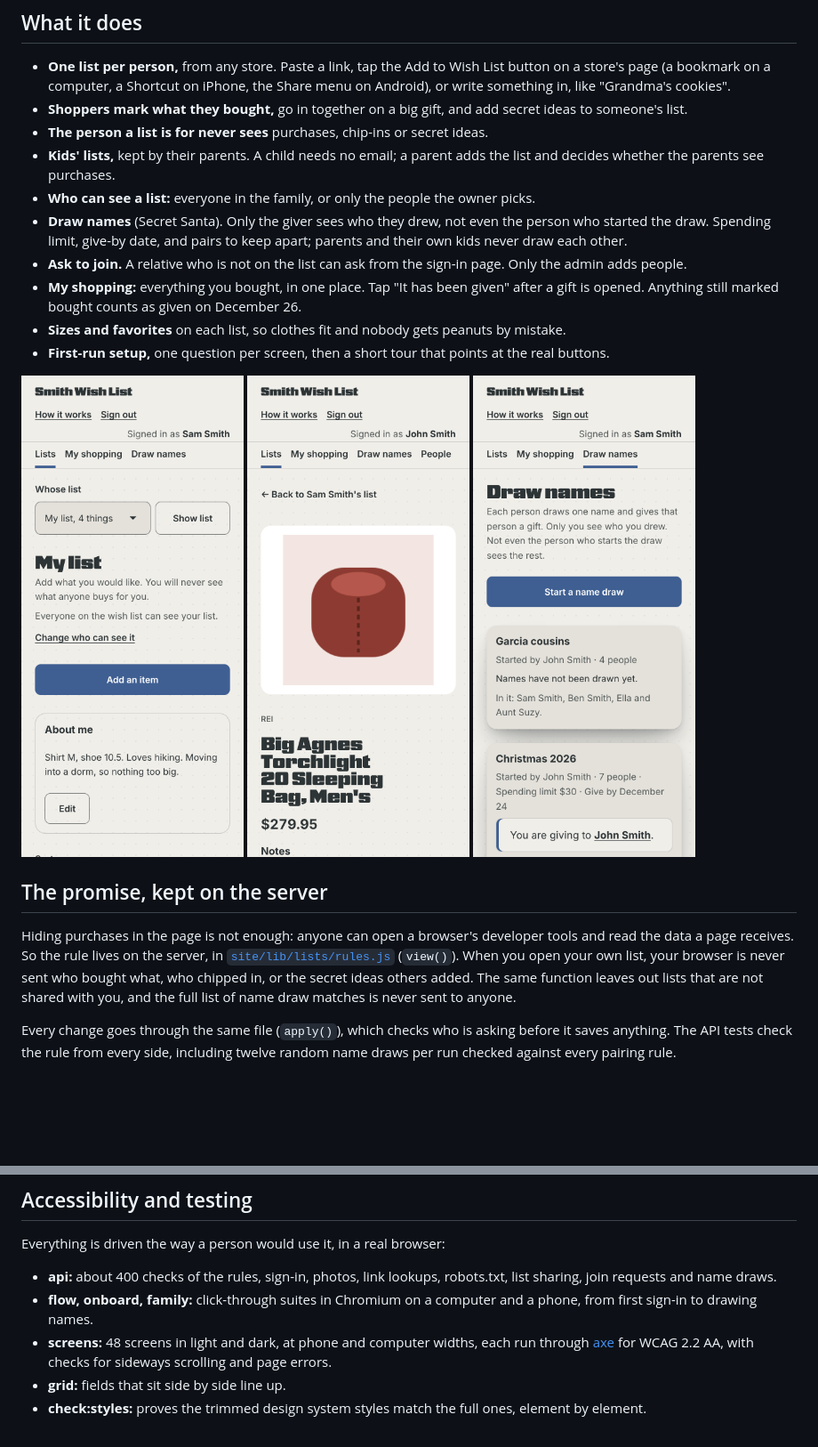
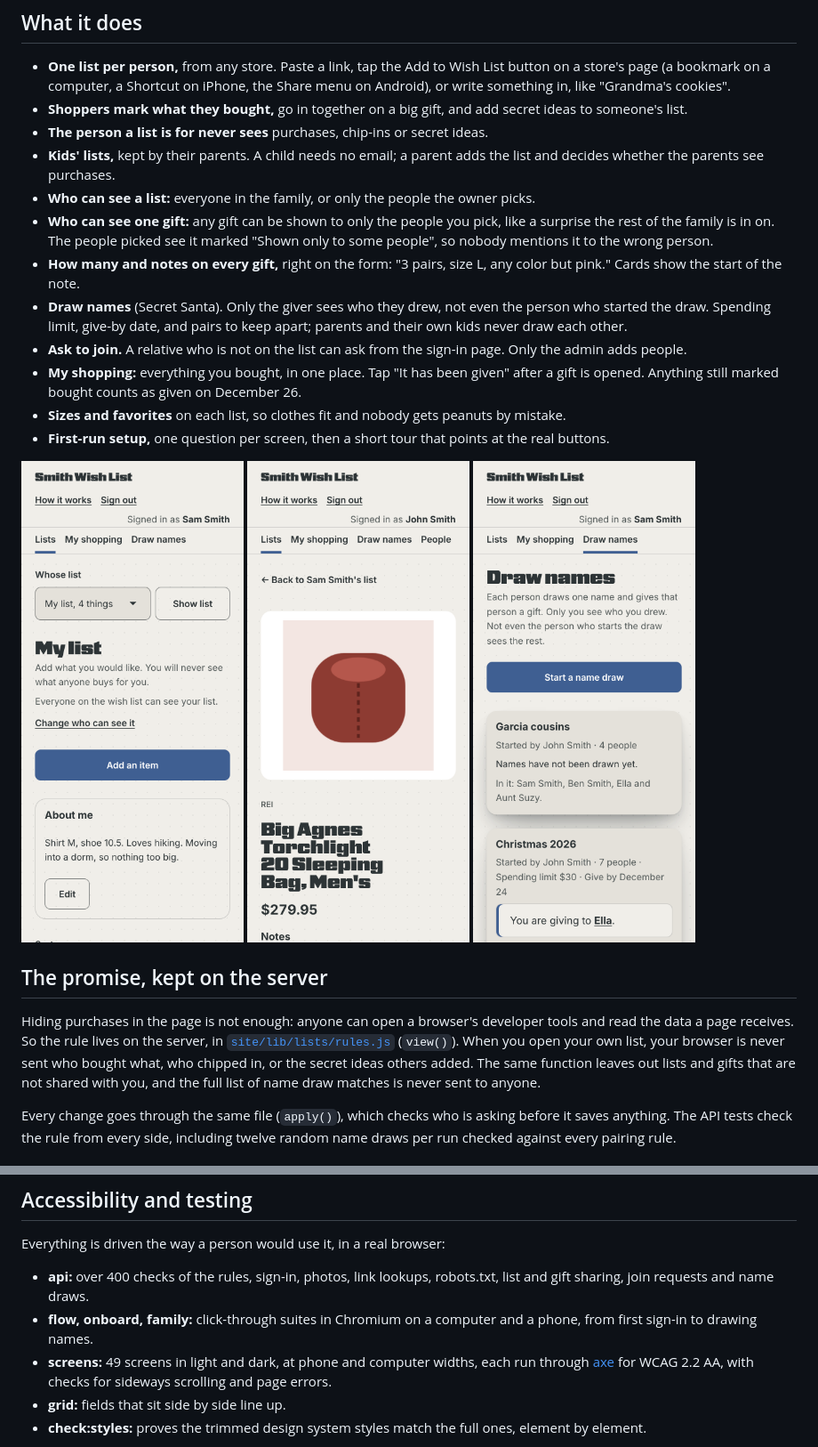
Before and after one commit to vandy1690/family-wish-list, a Markdown page: README.md, 2 parts joined by grey strips. Shown at 89% size. Drawn GitHub-style; pictures changed too: docs/screens/draw-names-phone.png; blank space fills up the shorter version.

```diff
--- a/README.md
+++ b/README.md
@@ -22,6 +22,8 @@ Store wish lists tie a family to one store, and most list apps assume everyone i
 - **The person a list is for never sees** purchases, chip-ins or secret ideas.
 - **Kids' lists,** kept by their parents. A child needs no email; a parent adds the list and decides whether the parents see purchases.
 - **Who can see a list:** everyone in the family, or only the people the owner picks.
+- **Who can see one gift:** any gift can be shown to only the people you pick, like a surprise the rest of the family is in on. The people picked see it marked "Shown only to some people", so nobody mentions it to the wrong person.
+- **How many and notes on every gift,** right on the form: "3 pairs, size L, any color but pink." Cards show the start of the note.
 - **Draw names** (Secret Santa). Only the giver sees who they drew, not even the person who started the draw. Spending limit, give-by date, and pairs to keep apart; parents and their own kids never draw each other.
 - **Ask to join.** A relative who is not on the list can ask from the sign-in page. Only the admin adds people.
 - **My shopping:** everything you bought, in one place. Tap "It has been given" after a gift is opened. Anything still marked bought counts as given on December 26.
@@ -36,7 +38,7 @@ Store wish lists tie a family to one store, and most list apps assume everyone i
 
 ## The promise, kept on the server
 
-Hiding purchases in the page is not enough: anyone can open a browser's developer tools and read the data a page receives. So the rule lives on the server, in [`site/lib/lists/rules.js`](site/lib/lists/rules.js) (`view()`). When you open your own list, your browser is never sent who bought what, who chipped in, or the secret ideas others added. The same function leaves out lists that are not shared with you, and the full list of name draw matches is never sent to anyone.
+Hiding purchases in the page is not enough: anyone can open a browser's developer tools and read the data a page receives. So the rule lives on the server, in [`site/lib/lists/rules.js`](site/lib/lists/rules.js) (`view()`). When you open your own list, your browser is never sent who bought what, who chipped in, or the secret ideas others added. The same function leaves out lists and gifts that are not shared with you, and the full list of name draw matches is never sent to anyone.
 
 Every change goes through the same file (`apply()`), which checks who is asking before it saves anything. The API tests check the rule from every side, including twelve random name draws per run checked against every pairing rule.
 
@@ -56,9 +58,9 @@ Every change goes through the same file (`apply()`), which checks who is asking
 
 Everything is driven the way a person would use it, in a real browser:
 
-- **api:** about 400 checks of the rules, sign-in, photos, link lookups, robots.txt, list sharing, join requests and name draws.
+- **api:** over 400 checks of the rules, sign-in, photos, link lookups, robots.txt, list and gift sharing, join requests and name draws.
 - **flow, onboard, family:** click-through suites in Chromium on a computer and a phone, from first sign-in to drawing names.
-- **screens:** 48 screens in light and dark, at phone and computer widths, each run through [axe](https://github.com/dequelabs/axe-core) for WCAG 2.2 AA, with checks for sideways scrolling and page errors.
+- **screens:** 49 screens in light and dark, at phone and computer widths, each run through [axe](https://github.com/dequelabs/axe-core) for WCAG 2.2 AA, with checks for sideways scrolling and page errors.
 - **grid:** fields that sit side by side line up.
 - **check:styles:** proves the trimmed design system styles match the full ones, element by element.
 
```
Also changed, not shown: docs/screens/people.png, 6 other files.
